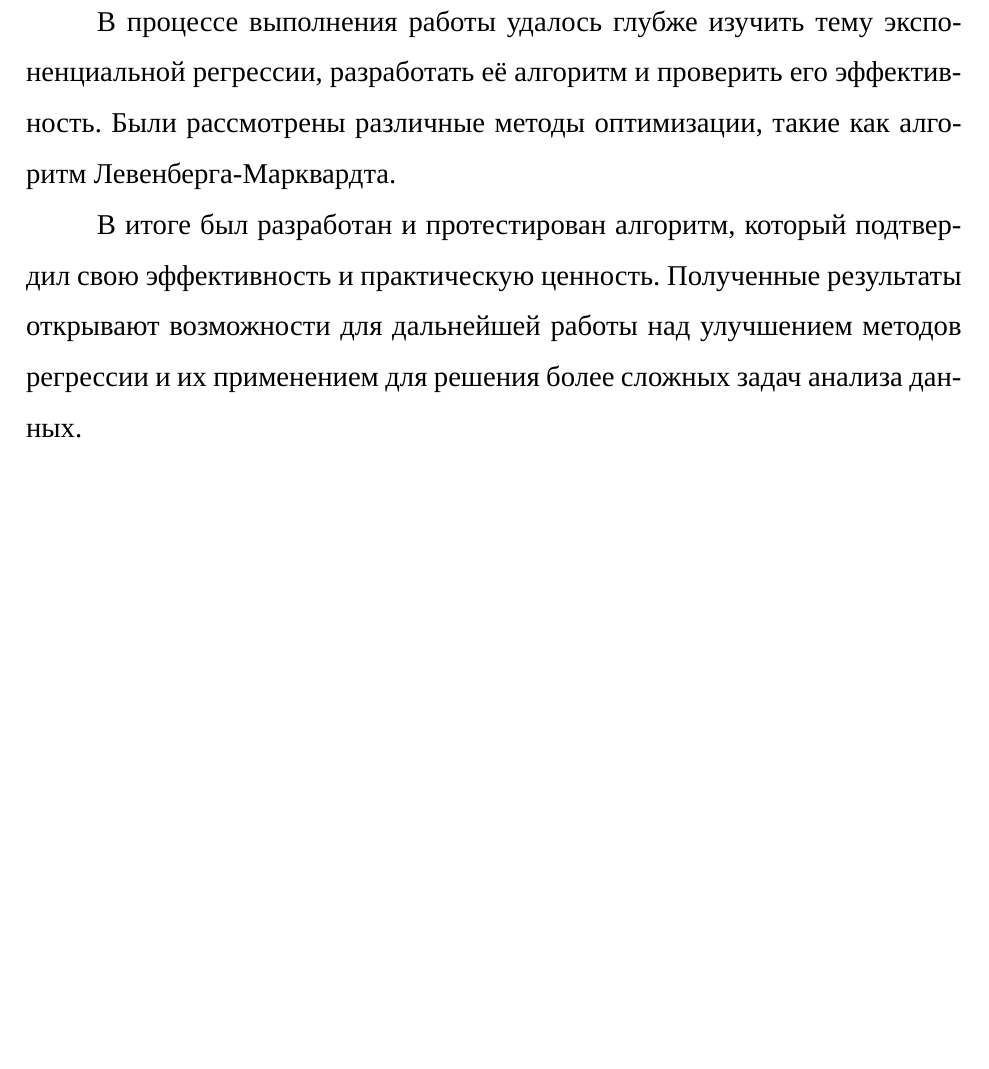
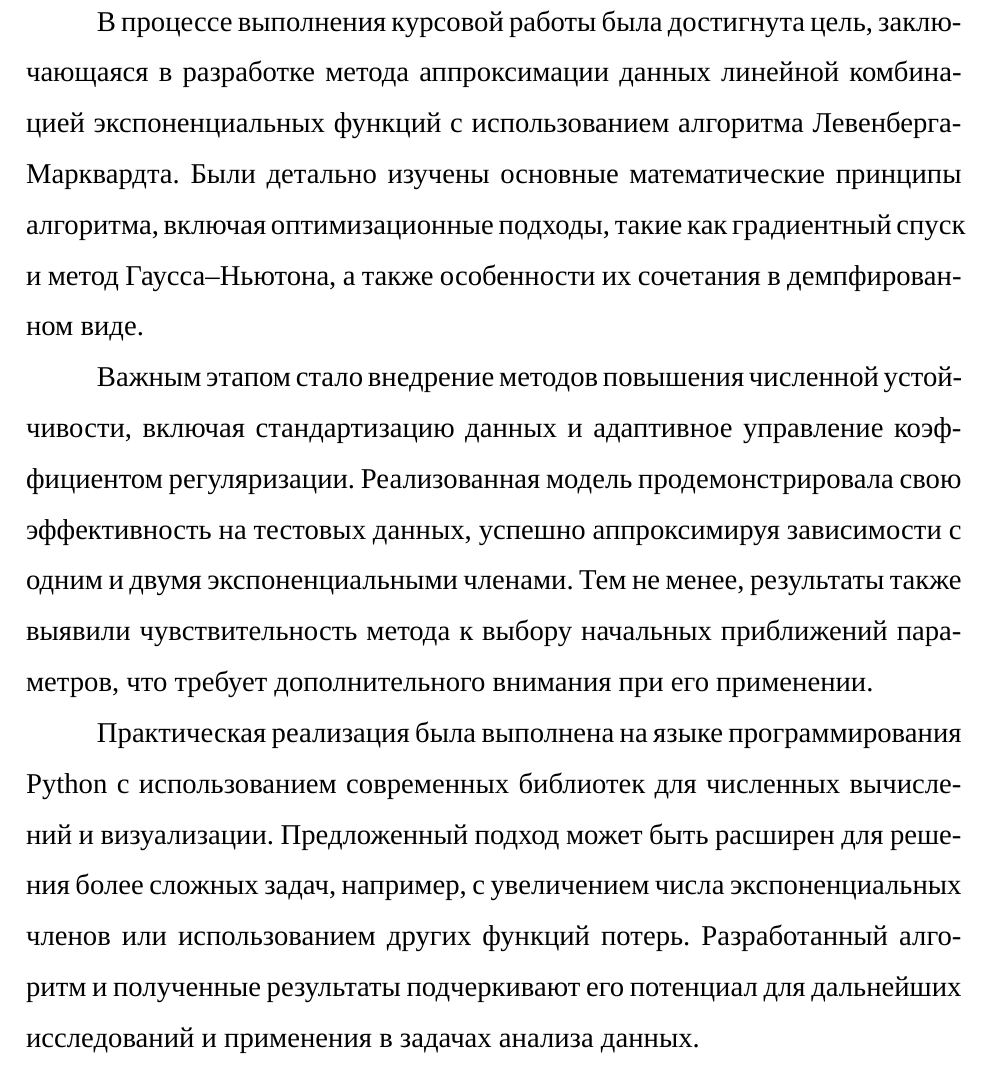
Before and after one commit to Nekson228/ExponentialRegression, a LaTeX document (latex/report.tex): part of page 18 of 23, cut at the place of the change, the shorter picture padded with empty space. Compiled offline with XeLaTeX; a missing font is replaced by an installed copy or a similar font.

Commit message:
Conclusion changed

```diff
--- a/latex/report.tex
+++ b/latex/report.tex
@@ -230,9 +230,11 @@ $$
 \section*{Заключение}
 \addcontentsline{toc}{section}{Заключение}
 
-В процессе выполнения работы удалось глубже изучить тему экспоненциальной регрессии, разработать её алгоритм и проверить его эффективность. Были рассмотрены различные методы оптимизации, такие как алгоритм Левенберга-Марквардта.
+В процессе выполнения курсовой работы была достигнута цель, заключающаяся в разработке метода аппроксимации данных линейной комбинацией экспоненциальных функций с использованием алгоритма Левенберга-Марквардта. Были детально изучены основные математические принципы алгоритма, включая оптимизационные подходы, такие как градиентный спуск и метод Гаусса–Ньютона, а также особенности их сочетания в демпфированном виде.
 
-В итоге был разработан и протестирован алгоритм, который подтвердил свою эффективность и практическую ценность. Полученные результаты открывают возможности для дальнейшей работы над улучшением методов регрессии и их применением для решения более сложных задач анализа данных.
+Важным этапом стало внедрение методов повышения численной устойчивости, включая стандартизацию данных и адаптивное управление коэффициентом регуляризации. Реализованная модель продемонстрировала свою эффективность на тестовых данных, успешно аппроксимируя зависимости с одним и двумя экспоненциальными членами. Тем не менее, результаты также выявили чувствительность метода к выбору начальных приближений параметров, что требует дополнительного внимания при его применении.
+
+Практическая реализация была выполнена на языке программирования Python с использованием современных библиотек для численных вычислений и визуализации. Предложенный подход может быть расширен для решения более сложных задач, например, с увеличением числа экспоненциальных членов или использованием других функций потерь. Разработанный алгоритм и полученные результаты подчеркивают его потенциал для дальнейших исследований и применения в задачах анализа данных.
 
 \newpage
 
```
Also changed, not shown: latex/report.pdf.
